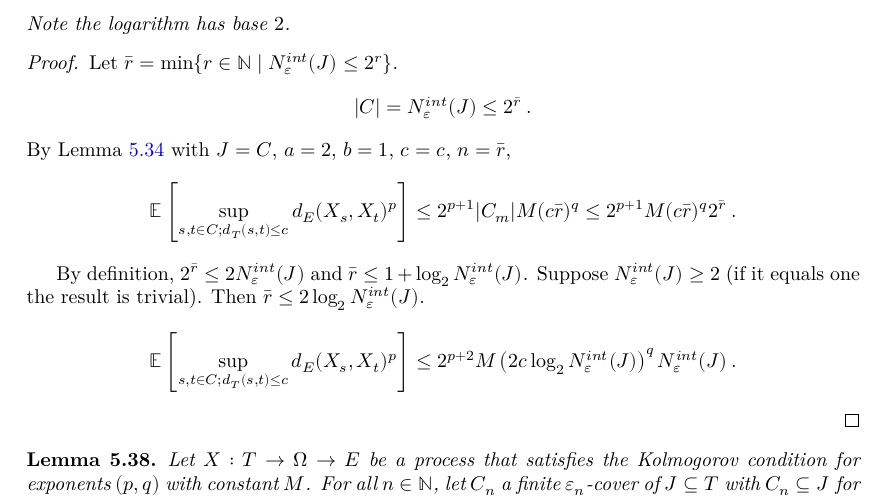
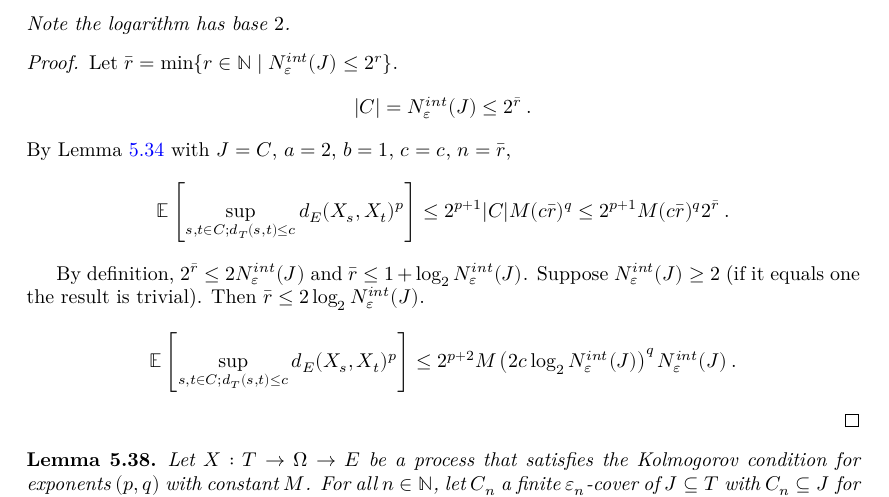
Before and after one commit to RemyDegenne/brownian-motion, a LaTeX thesis (blueprint/src/print.tex, which reads blueprint/src/chapters/kolmogorov_chentsov.tex): part of page 22 of 32, cut so that both start at the same text. Compiled offline with XeLaTeX.

```diff
--- a/blueprint/src/chapters/kolmogorov_chentsov.tex
+++ b/blueprint/src/chapters/kolmogorov_chentsov.tex
@@ -672,7 +672,7 @@
 By Lemma~\ref{lem:integral_sup_rpow_dist_of_dist_le} with $J = C$, $a = 2$, $b = 1$, $c = c$, $n = \bar{r}$,
 \begin{align*}
   \mathbb{E} \left[ \sup_{s, t \in C; d_T(s, t) \le c} d_E(X_s, X_t)^p \right]
-  &\le 2^{p+1} |C_m| M (c \bar{r})^q
+  &\le 2^{p+1} |C| M (c \bar{r})^q
   \le 2^{p+1} M (c \bar{r})^q  2^{\bar{r}}
   \: .
 \end{align*}
```
Also changed, not shown: 1 other file.
